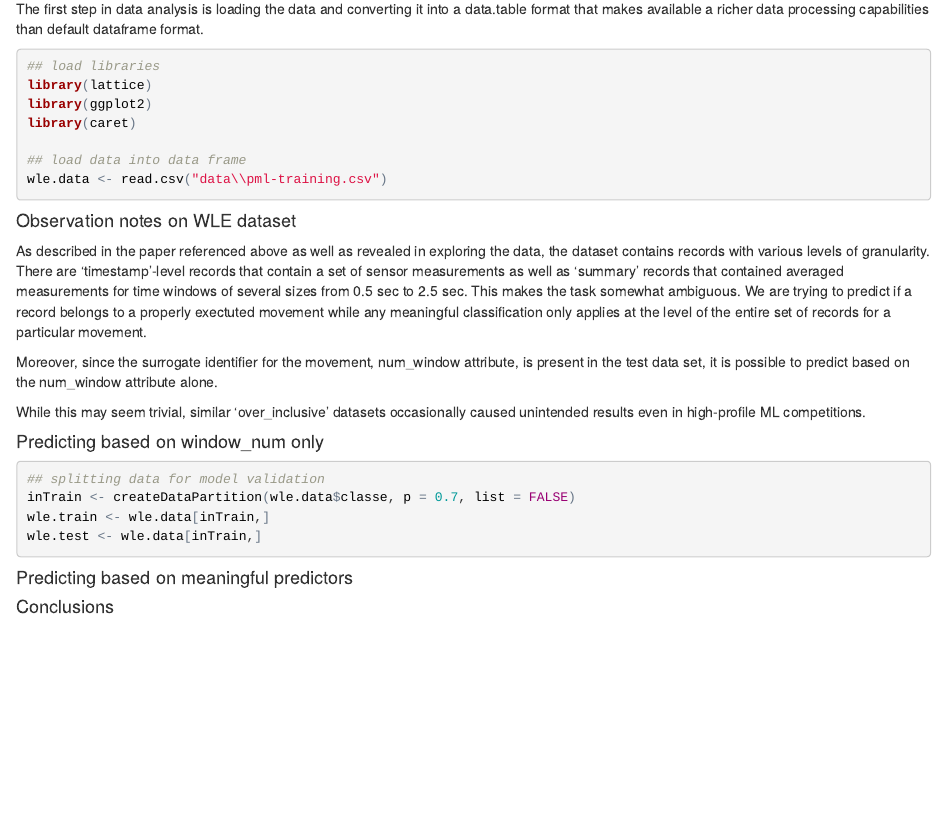
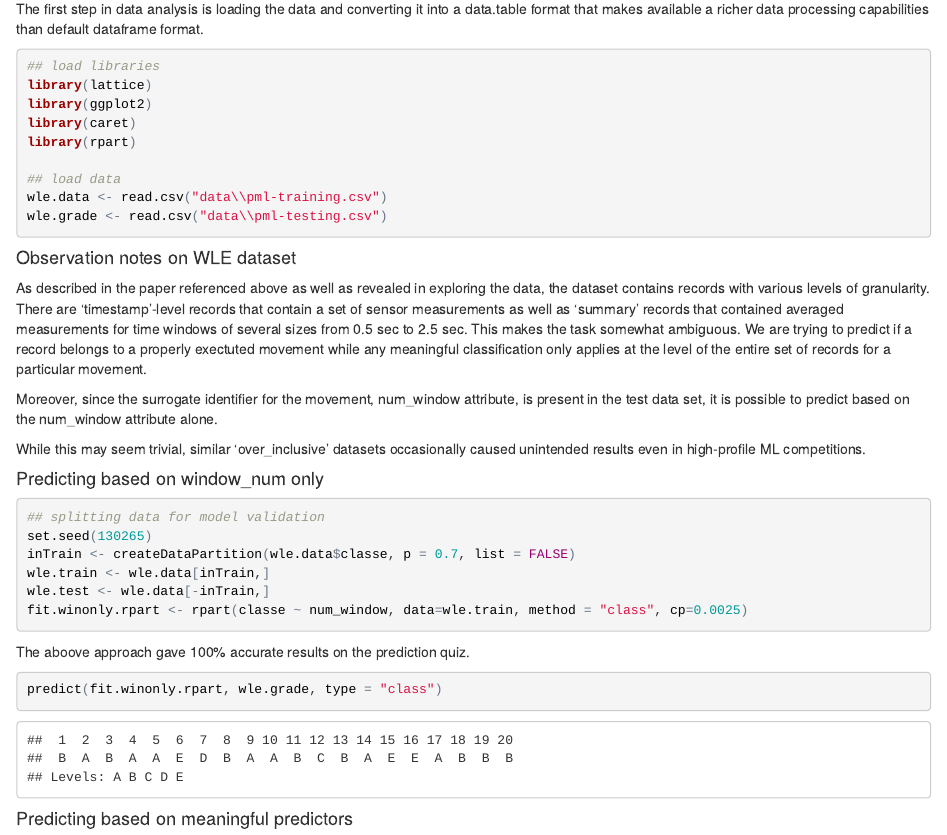
Before and after one commit to dandybits/ml4wle, an R Markdown document (ML4WLEData.Rmd): the page in a window 1100 px wide, from 300 px down. The pictures show the output file ML4WLEData.html that the author committed with the source, opened offline.

Commit message:
checkpoint2

````diff
--- a/ML4WLEData.Rmd
+++ b/ML4WLEData.Rmd
@@ -20,9 +20,11 @@ The first step in data analysis is loading the data and converting it into a dat
 library(lattice)
 library(ggplot2)
 library(caret)
+library(rpart)
 
-## load data into data frame
+## load data
 wle.data <- read.csv("data\\pml-training.csv")
+wle.grade <- read.csv("data\\pml-testing.csv")
 
 ```
 
@@ -37,10 +39,16 @@ While this may seem trivial, similar 'over_inclusive' datasets occasionally caus
 #### Predicting based on window_num only
 ```{r}
 ## splitting data for model validation
+set.seed(130265)
 inTrain <- createDataPartition(wle.data$classe, p = 0.7, list = FALSE)
 wle.train <- wle.data[inTrain,]
-wle.test <- wle.data[inTrain,]
+wle.test <- wle.data[-inTrain,]
+fit.winonly.rpart <- rpart(classe ~ num_window, data=wle.train, method = "class", cp=0.0025)
+```
 
+The aboove approach gave 100% accurate results on the prediction quiz.
+```{r}
+predict(fit.winonly.rpart, wle.grade, type = "class")
 ```
 
 #### Predicting based on meaningful predictors
````
Also changed, not shown: ML4WLEData.html, ML4WLEData.md, ML4WLEData.Rmd (4 more changed lines), 1 other file.
